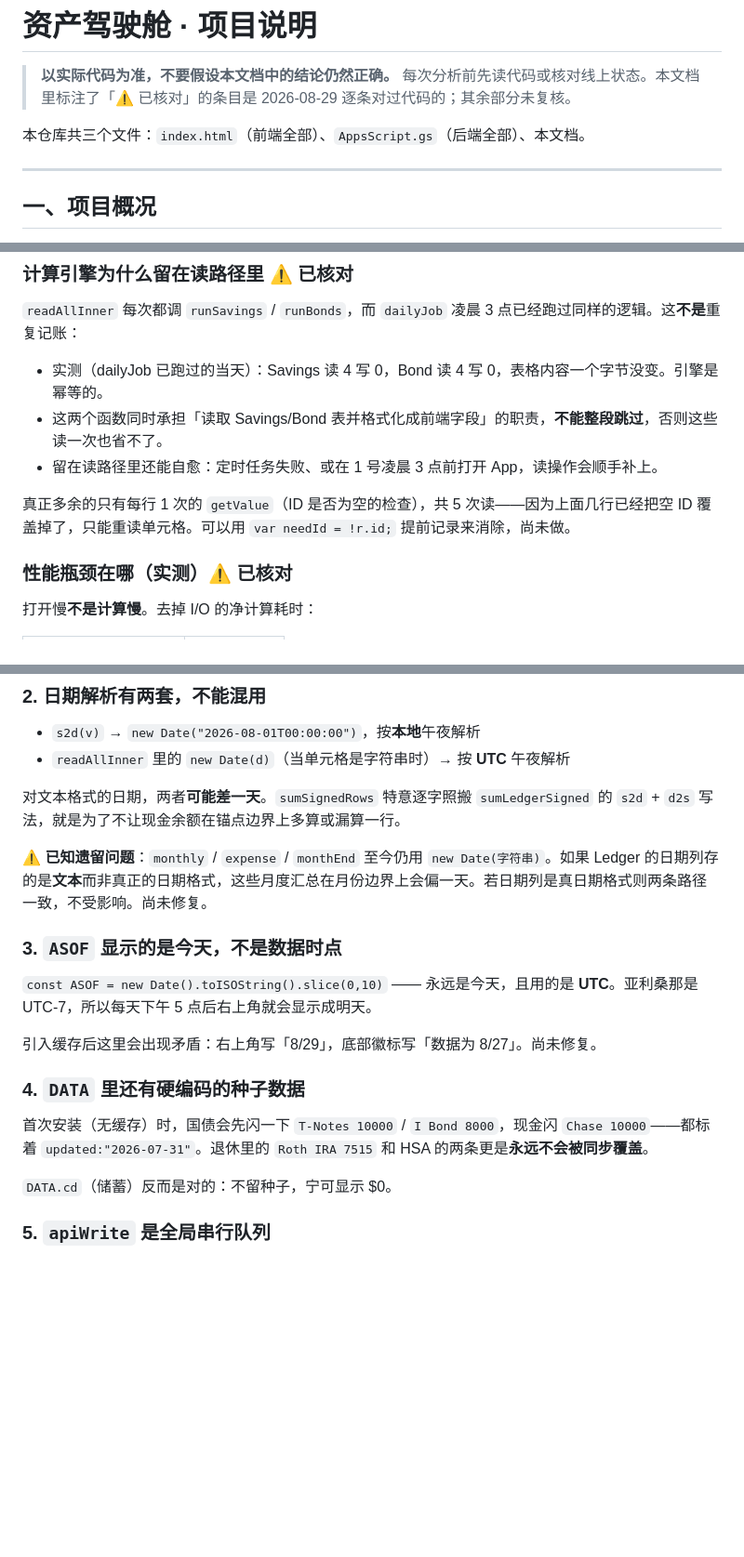
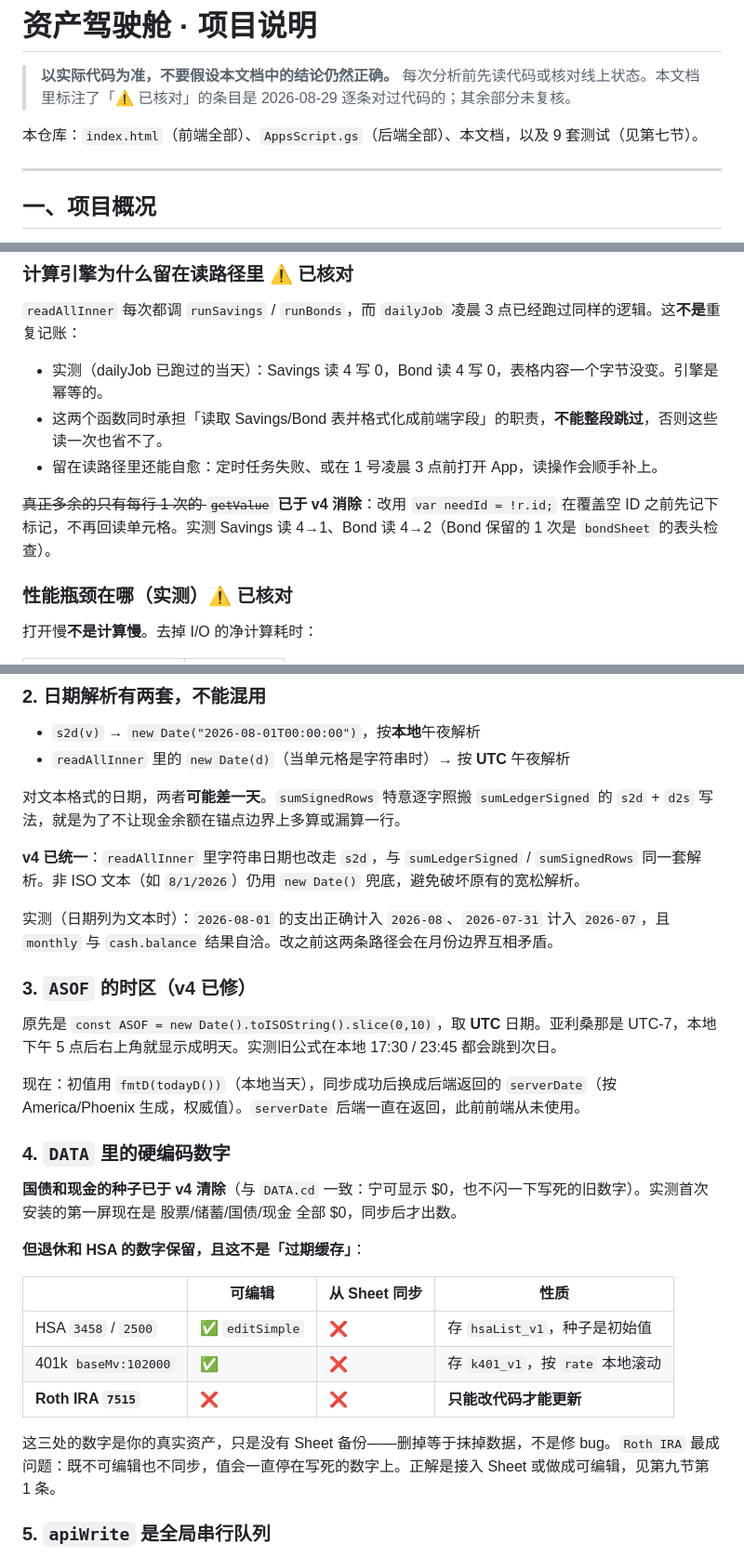
Before and after one commit to jingyuan79-eng/assets-management, a Markdown page: CLAUDE.md, 3 parts joined by grey strips. Shown at 93% size. Rendered like a GitHub page; blank space fills up the shorter version.

```diff
--- a/CLAUDE.md
+++ b/CLAUDE.md
@@ -4,7 +4,7 @@
 > 每次分析前先读代码或核对线上状态。本文档里标注了「⚠️ 已核对」的条目是
 > 2026-08-29 逐条对过代码的；其余部分未复核。
 
-本仓库共三个文件：`index.html`（前端全部）、`AppsScript.gs`（后端全部）、本文档。
+本仓库：`index.html`（前端全部）、`AppsScript.gs`（后端全部）、本文档，以及 9 套测试（见第七节）。
 
 ---
 
@@ -230,7 +230,7 @@ Category → 小程序分组映射见代码里的 `STOCK_TAXONOMY`。
 - 这两个函数同时承担「读取 Savings/Bond 表并格式化成前端字段」的职责，**不能整段跳过**，否则这些读一次也省不了。
 - 留在读路径里还能自愈：定时任务失败、或在 1 号凌晨 3 点前打开 App，读操作会顺手补上。
 
-真正多余的只有每行 1 次的 `getValue`（ID 是否为空的检查），共 5 次读——因为上面几行已经把空 ID 覆盖掉了，只能重读单元格。可以用 `var needId = !r.id;` 提前记录来消除，尚未做。
+~~真正多余的只有每行 1 次的 `getValue`~~ **已于 v4 消除**：改用 `var needId = !r.id;` 在覆盖空 ID 之前先记下标记，不再回读单元格。实测 Savings 读 4→1、Bond 读 4→2（Bond 保留的 1 次是 `bondSheet` 的表头检查）。
 
 ### 性能瓶颈在哪（实测）⚠️ 已核对
 
@@ -339,19 +368,29 @@ Gifts & Families / Other or unexpected
 
 对文本格式的日期，两者**可能差一天**。`sumSignedRows` 特意逐字照搬 `sumLedgerSigned` 的 `s2d` + `d2s` 写法，就是为了不让现金余额在锚点边界上多算或漏算一行。
 
-⚠️ **已知遗留问题**：`monthly` / `expense` / `monthEnd` 至今仍用 `new Date(字符串)`。如果 Ledger 的日期列存的是**文本**而非真正的日期格式，这些月度汇总在月份边界上会偏一天。若日期列是真日期格式则两条路径一致，不受影响。尚未修复。
+**v4 已统一**：`readAllInner` 里字符串日期也改走 `s2d`，与 `sumLedgerSigned` / `sumSignedRows` 同一套解析。非 ISO 文本（如 `8/1/2026`）仍用 `new Date()` 兜底，避免破坏原有的宽松解析。
 
-### 3. `ASOF` 显示的是今天，不是数据时点
+实测（日期列为文本时）：`2026-08-01` 的支出正确计入 `2026-08`、`2026-07-31` 计入 `2026-07`，且 `monthly` 与 `cash.balance` 结果自洽。改之前这两条路径会在月份边界互相矛盾。
 
-`const ASOF = new Date().toISOString().slice(0,10)` —— 永远是今天，且用的是 **UTC**。亚利桑那是 UTC-7，所以每天下午 5 点后右上角就会显示成明天。
+### 3. `ASOF` 的时区（v4 已修）
 
-引入缓存后这里会出现矛盾：右上角写「8/29」，底部徽标写「数据为 8/27」。尚未修复。
+原先是 `const ASOF = new Date().toISOString().slice(0,10)`，取 **UTC** 日期。亚利桑那是 UTC-7，本地下午 5 点后右上角就显示成明天。实测旧公式在本地 17:30 / 23:45 都会跳到次日。
 
-### 4. `DATA` 里还有硬编码的种子数据
+现在：初值用 `fmtD(todayD())`（本地当天），同步成功后换成后端返回的 `serverDate`（按 America/Phoenix 生成，权威值）。`serverDate` 后端一直在返回，此前前端从未使用。
 
-首次安装（无缓存）时，国债会先闪一下 `T-Notes 10000` / `I Bond 8000`，现金闪 `Chase 10000`——都标着 `updated:"2026-07-31"`。退休里的 `Roth IRA 7515` 和 HSA 的两条更是**永远不会被同步覆盖**。
+### 4. `DATA` 里的硬编码数字
 
-`DATA.cd`（储蓄）反而是对的：不留种子，宁可显示 $0。
+**国债和现金的种子已于 v4 清除**（与 `DATA.cd` 一致：宁可显示 $0，也不闪一下写死的旧数字）。实测首次安装的第一屏现在是 股票/储蓄/国债/现金 全部 $0，同步后才出数。
+
+**但退休和 HSA 的数字保留，且这不是「过期缓存」**：
+
+| | 可编辑 | 从 Sheet 同步 | 性质 |
+|---|---|---|---|
+| HSA `3458` / `2500` | ✅ `editSimple` | ❌ | 存 `hsaList_v1`，种子是初始值 |
+| 401k `baseMv:102000` | ✅ | ❌ | 存 `k401_v1`，按 `rate` 本地滚动 |
+| **Roth IRA `7515`** | ❌ | ❌ | **只能改代码才能更新** |
+
+这三处的数字是你的真实资产，只是没有 Sheet 备份——删掉等于抹掉数据，不是修 bug。`Roth IRA` 最成问题：既不可编辑也不同步，值会一直停在写死的数字上。正解是接入 Sheet 或做成可编辑，见第九节第 1 条。
 
 ### 5. `apiWrite` 是全局串行队列
 
```
Also changed, not shown: other parts of CLAUDE.md (+36 -7 lines).
